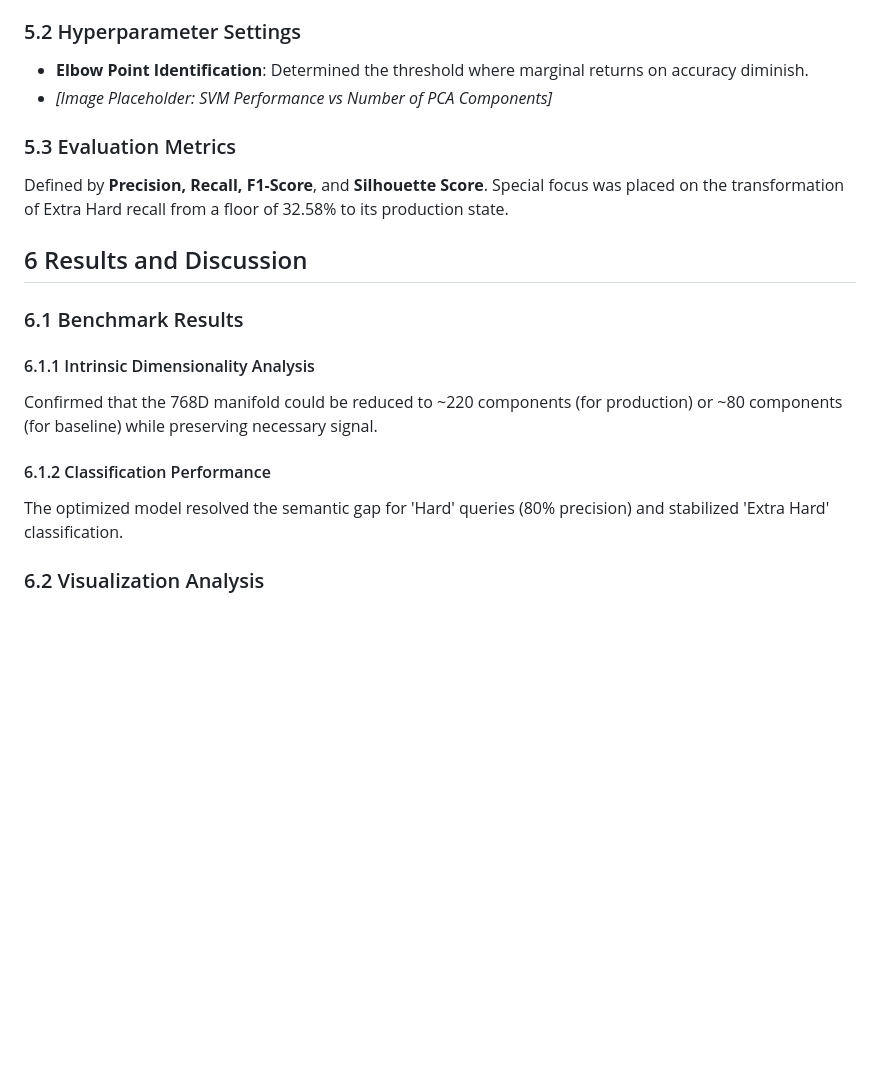
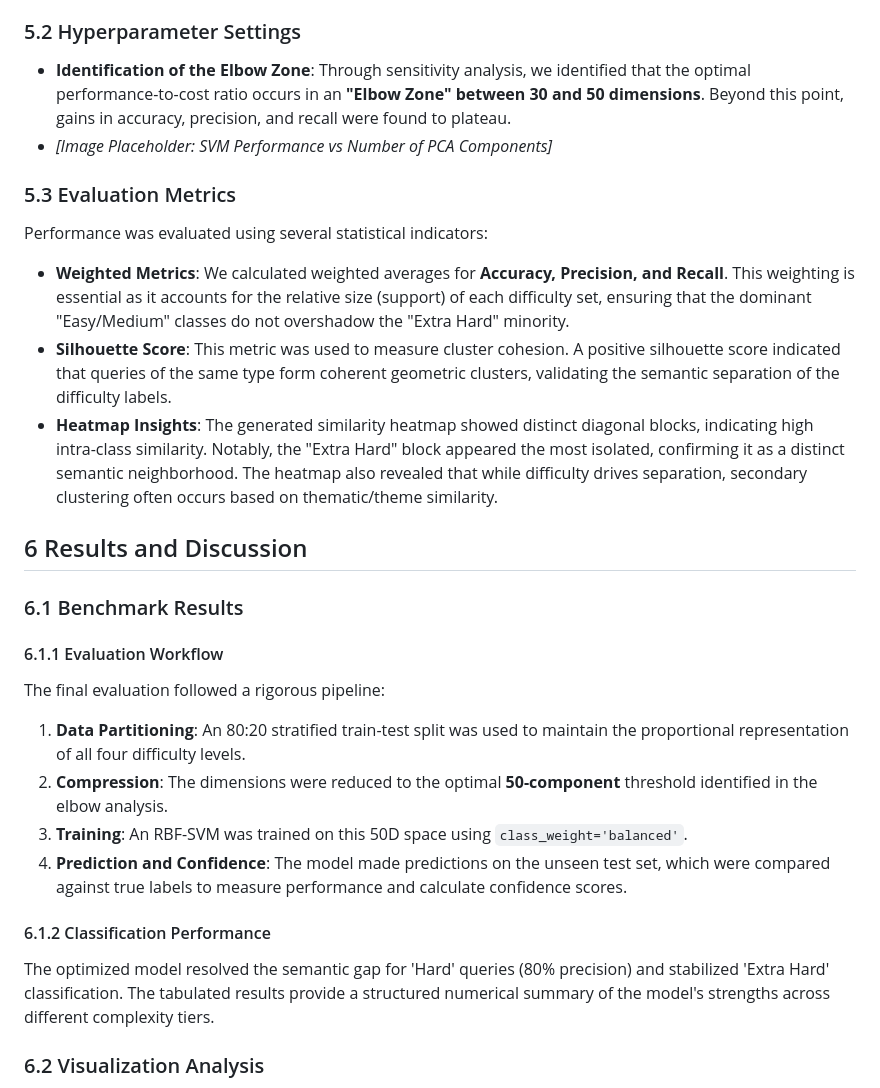
Before and after one commit to akankshaparab/antigravity-ml-project, a Markdown page: paper_revised_draft.md, the part around the change printed below. Drawn GitHub-style; blank space fills up the shorter version.

```diff
--- a/paper_revised_draft.md
+++ b/paper_revised_draft.md
@@ -57,18 +60,28 @@ We compared 4 PCA variants. Incremental PCA was prioritized for its RAM efficien
 - **Data Split**: 80:20 train-test ratio using `stratify=y` to maintain the difficulty proportions across sets.
 
 ### 5.2 Hyperparameter Settings
-- **Elbow Point Identification**: Determined the threshold where marginal returns on accuracy diminish.
+- **Identification of the Elbow Zone**: Through sensitivity analysis, we identified that the optimal performance-to-cost ratio occurs in an **"Elbow Zone" between 30 and 50 dimensions**. Beyond this point, gains in accuracy, precision, and recall were found to plateau.
 - *[Image Placeholder: SVM Performance vs Number of PCA Components]*
 
 ### 5.3 Evaluation Metrics
-Defined by **Precision, Recall, F1-Score**, and **Silhouette Score**. Special focus was placed on the transformation of Extra Hard recall from a floor of 32.58% to its production state.
+Performance was evaluated using several statistical indicators:
+- **Weighted Metrics**: We calculated weighted averages for **Accuracy, Precision, and Recall**. This weighting is essential as it accounts for the relative size (support) of each difficulty set, ensuring that the dominant "Easy/Medium" classes do not overshadow the "Extra Hard" minority.
+- **Silhouette Score**: This metric was used to measure cluster cohesion. A positive silhouette score indicated that queries of the same type form coherent geometric clusters, validating the semantic separation of the difficulty labels.
+- **Heatmap Insights**: The generated similarity heatmap showed distinct diagonal blocks, indicating high intra-class similarity. Notably, the "Extra Hard" block appeared the most isolated, confirming it as a distinct semantic neighborhood. The heatmap also revealed that while difficulty drives separation, secondary clustering often occurs based on thematic/theme similarity.
 
 ## 6 Results and Discussion
 ### 6.1 Benchmark Results
-#### 6.1.1 Intrinsic Dimensionality Analysis
-Confirmed that the 768D manifold could be reduced to ~220 components (for production) or ~80 components (for baseline) while preserving necessary signal.
+#### 6.1.1 Evaluation Workflow
+The final evaluation followed a rigorous pipeline:
+1.  **Data Partitioning**: An 80:20 stratified train-test split was used to maintain the proportional representation of all four difficulty levels.
+2.  **Compression**: The dimensions were reduced to the optimal **50-component** threshold identified in the elbow analysis.
+3.  **Training**: An RBF-SVM was trained on this 50D space using `class_weight='balanced'`.
+4.  **Prediction and Confidence**: The model made predictions on the unseen test set, which were compared against true labels to measure performance and calculate confidence scores.
+
 #### 6.1.2 Classification Performance
-The optimized model resolved the semantic gap for 'Hard' queries (80% precision) and stabilized 'Extra Hard' classification.
+The optimized model resolved the semantic gap for 'Hard' queries (80% precision) and stabilized 'Extra Hard' classification. The tabulated results provide a structured numerical summary of the model's strengths across different complexity tiers.
+
+
 
 ### 6.2 Visualization Analysis
 - **PCA vs. t-SNE**: PCA was used to capture global variance (difficulty mapping), while t-SNE was employed to capture local thematic neighborhoods.
```
Also changed, not shown: other parts of paper_revised_draft.md (+6 -3 lines), Classification Report.png (added), pre_vers_confu_matr.png.
